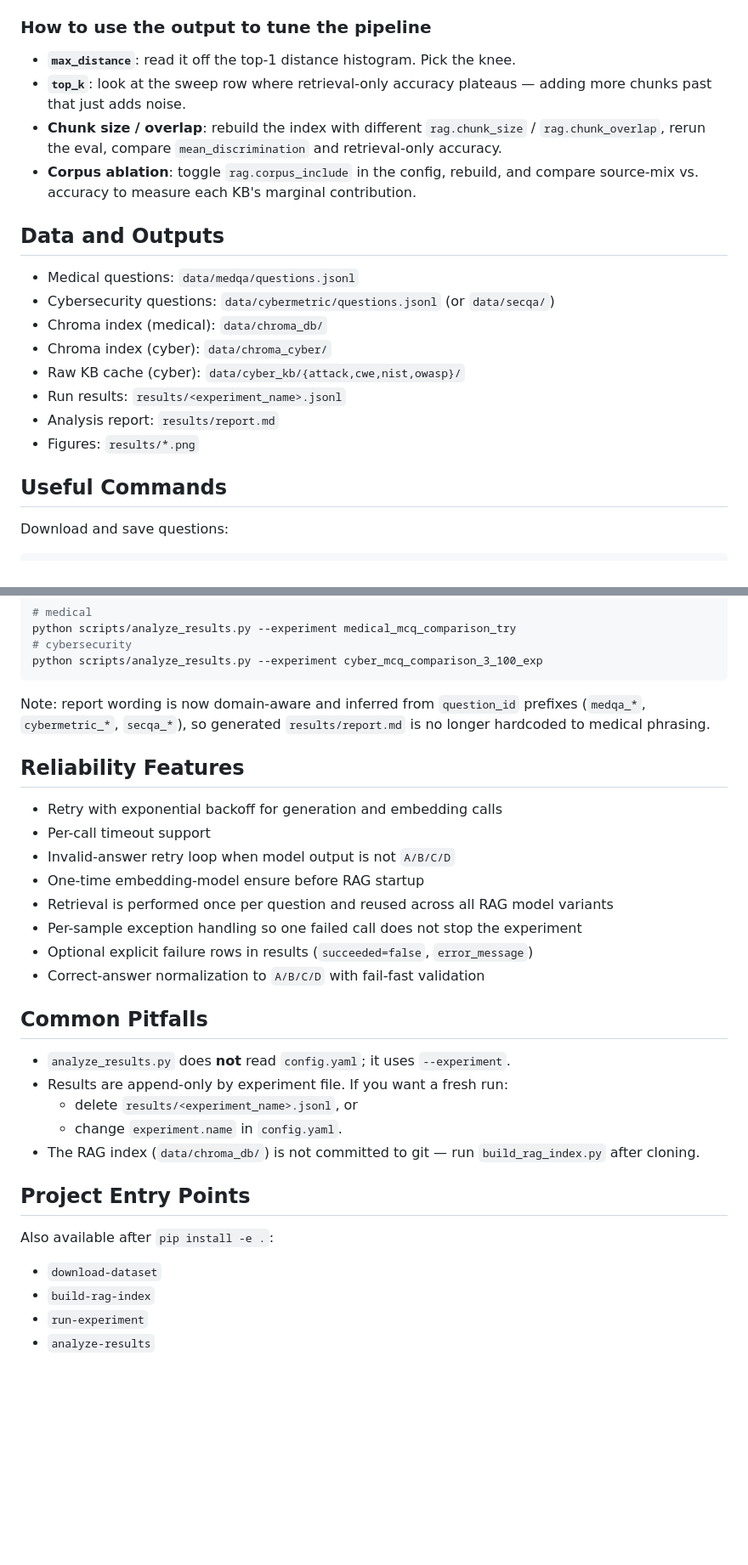
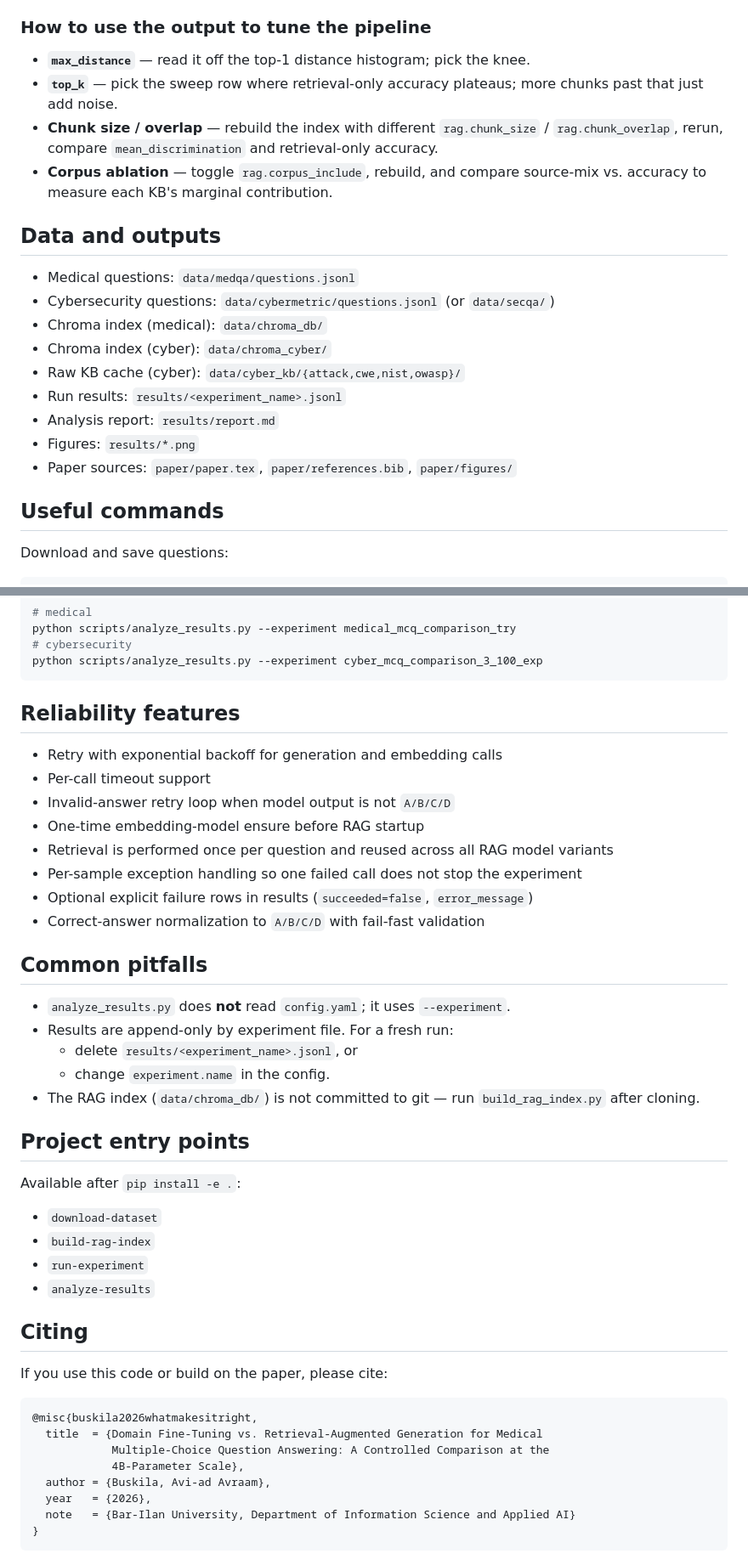
Before and after one commit to aviad-buskila/what_makes_it_right, a Markdown page: README.md, 2 parts joined by grey strips. Shown at 85% size. Rendered like a GitHub page; blank space fills up the shorter version.

````diff
--- a/README.md
+++ b/README.md
@@ -162,12 +183,12 @@ Outputs are written to `results/retrieval/<experiment_name>/`:
 - `sweep.json` + `sweep_report.md` — ranked sweep results
 
 ### How to use the output to tune the pipeline
-- **`max_distance`**: read it off the top-1 distance histogram. Pick the knee.
-- **`top_k`**: look at the sweep row where retrieval-only accuracy plateaus — adding more chunks past that just adds noise.
-- **Chunk size / overlap**: rebuild the index with different `rag.chunk_size` / `rag.chunk_overlap`, rerun the eval, compare `mean_discrimination` and retrieval-only accuracy.
-- **Corpus ablation**: toggle `rag.corpus_include` in the config, rebuild, and compare source-mix vs. accuracy to measure each KB's marginal contribution.
+- **`max_distance`** — read it off the top-1 distance histogram; pick the knee.
+- **`top_k`** — pick the sweep row where retrieval-only accuracy plateaus; more chunks past that just add noise.
+- **Chunk size / overlap** — rebuild the index with different `rag.chunk_size` / `rag.chunk_overlap`, rerun, compare `mean_discrimination` and retrieval-only accuracy.
+- **Corpus ablation** — toggle `rag.corpus_include`, rebuild, and compare source-mix vs. accuracy to measure each KB's marginal contribution.
 
-## Data and Outputs
+## Data and outputs
 
 - Medical questions: `data/medqa/questions.jsonl`
 - Cybersecurity questions: `data/cybermetric/questions.jsonl` (or `data/secqa/`)
@@ -177,8 +198,9 @@ Outputs are written to `results/retrieval/<experiment_name>/`:
 - Run results: `results/<experiment_name>.jsonl`
 - Analysis report: `results/report.md`
 - Figures: `results/*.png`
+- Paper sources: `paper/paper.tex`, `paper/references.bib`, `paper/figures/`
 
-## Useful Commands
+## Useful commands
 
 Download and save questions:
 
@@ -209,11 +231,7 @@ python scripts/analyze_results.py --experiment medical_mcq_comparison_try
 python scripts/analyze_results.py --experiment cyber_mcq_comparison_3_100_exp
 ```
 
-Note: report wording is now domain-aware and inferred from `question_id` prefixes
-(`medqa_*`, `cybermetric_*`, `secqa_*`), so generated `results/report.md` is no
-longer hardcoded to medical phrasing.
-
-## Reliability Features
+## Reliability features
 
 - Retry with exponential backoff for generation and embedding calls
 - Per-call timeout support
@@ -224,19 +242,34 @@ longer hardcoded to medical phrasing.
 - Optional explicit failure rows in results (`succeeded=false`, `error_message`)
 - Correct-answer normalization to `A/B/C/D` with fail-fast validation
 
-## Common Pitfalls
+## Common pitfalls
 
 - `analyze_results.py` does **not** read `config.yaml`; it uses `--experiment`.
-- Results are append-only by experiment file. If you want a fresh run:
+- Results are append-only by experiment file. For a fresh run:
   - delete `results/<experiment_name>.jsonl`, or
-  - change `experiment.name` in `config.yaml`.
+  - change `experiment.name` in the config.
 - The RAG index (`data/chroma_db/`) is not committed to git — run `build_rag_index.py` after cloning.
 
-## Project Entry Points
+## Project entry points
 
-Also available after `pip install -e .`:
+Available after `pip install -e .`:
 
 - `download-dataset`
 - `build-rag-index`
 - `run-experiment`
 - `analyze-results`
+
+## Citing
+
+If you use this code or build on the paper, please cite:
+
+```bibtex
+@misc{buskila2026whatmakesitright,
+  title  = {Domain Fine-Tuning vs. Retrieval-Augmented Generation for Medical
+            Multiple-Choice Question Answering: A Controlled Comparison at the
+            4B-Parameter Scale},
+  author = {Buskila, Avi-ad Avraam},
+  year   = {2026},
+  note   = {Bar-Ilan University, Department of Information Science and Applied AI}
+}
+```
````
Also changed, not shown: other parts of README.md (+83 -62 lines).
